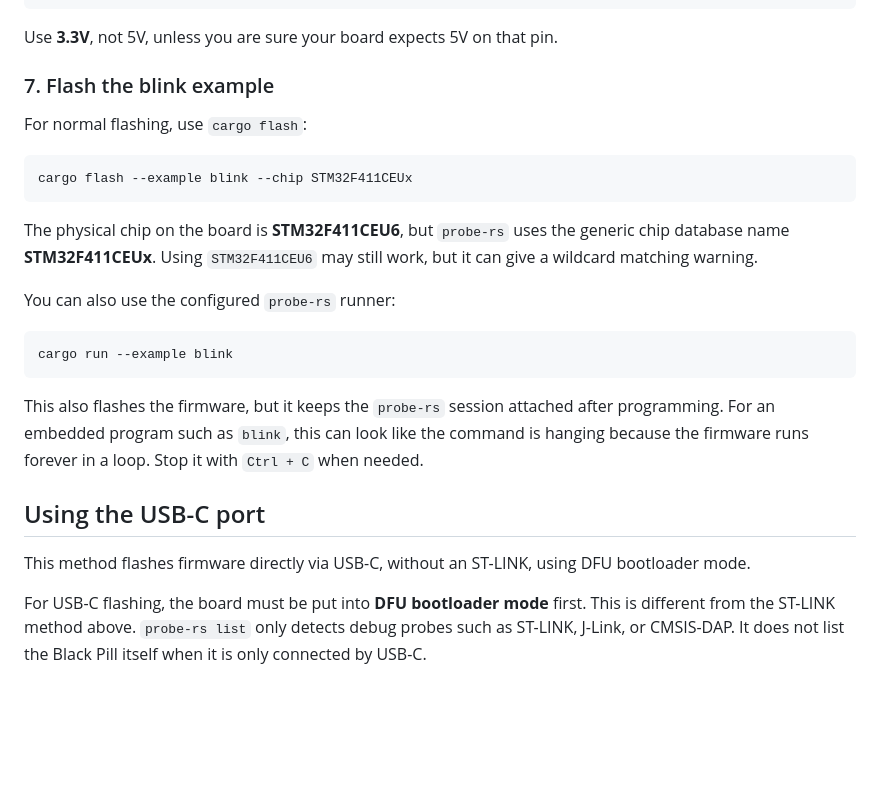
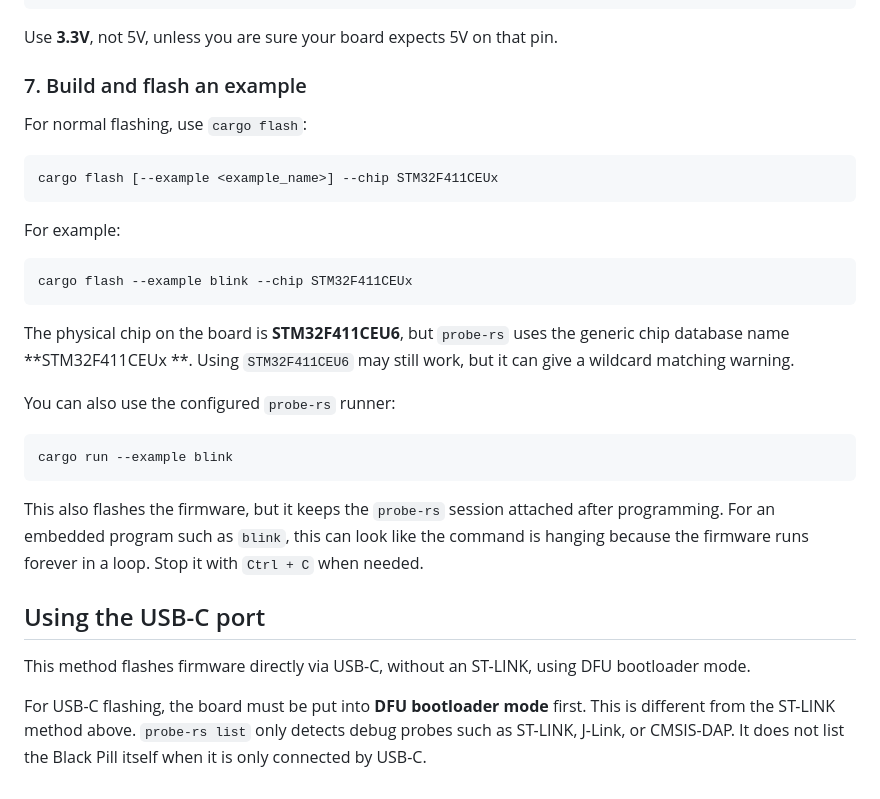
Before and after one commit to zn-a/stm32-blackpill, a Markdown page: README.md, the part around one of its changes. GitHub-like rendering; blank space fills up the shorter version.

Commit message:
Expand README with additional flashing instructions and formatting improvements

````diff
--- a/README.md
+++ b/README.md
@@ -150,15 +151,22 @@ NRST       ->   RST   (optional)
 
 Use **3.3V**, not 5V, unless you are sure your board expects 5V on that pin.
 
-### 7. Flash the blink example
+### 7. Build and flash an example
 
 For normal flashing, use `cargo flash`:
+
+```shell
+cargo flash [--example <example_name>] --chip STM32F411CEUx
+```
+
+For example:
 
 ```shell
 cargo flash --example blink --chip STM32F411CEUx
 ```
 
-The physical chip on the board is **STM32F411CEU6**, but `probe-rs` uses the generic chip database name **STM32F411CEUx**. Using `STM32F411CEU6` may still work, but it can give a wildcard matching warning.
+The physical chip on the board is **STM32F411CEU6**, but `probe-rs` uses the generic chip database name **STM32F411CEUx
+**. Using `STM32F411CEU6` may still work, but it can give a wildcard matching warning.
 
 You can also use the configured `probe-rs` runner:
 
@@ -166,10 +174,14 @@ You can also use the configured `probe-rs` runner:
 cargo run --example blink
 ```
 
-This also flashes the firmware, but it keeps the `probe-rs` session attached after programming. For an embedded program such as `blink`, this can look like the command is hanging because the firmware runs forever in a loop. Stop it with `Ctrl + C` when needed.
+This also flashes the firmware, but it keeps the `probe-rs` session attached after programming. For an embedded program
+such as `blink`, this can look like the command is hanging because the firmware runs forever in a loop. Stop it with
+`Ctrl + C` when needed.
 
 ## Using the USB-C port
 
 This method flashes firmware directly via USB-C, without an ST-LINK, using DFU bootloader mode.
 
-For USB-C flashing, the board must be put into **DFU bootloader mode** first. This is different from the ST-LINK method above. `probe-rs list` only detects debug probes such as ST-LINK, J-Link, or CMSIS-DAP. It does not list the Black Pill itself when it is only connected by USB-C.
+For USB-C flashing, the board must be put into **DFU bootloader mode** first. This is different from the ST-LINK method
+above. `probe-rs list` only detects debug probes such as ST-LINK, J-Link, or CMSIS-DAP. It does not list the Black Pill
+itself when it is only connected by USB-C.
````
Also changed, not shown: other parts of README.md (+2 -1 lines).
